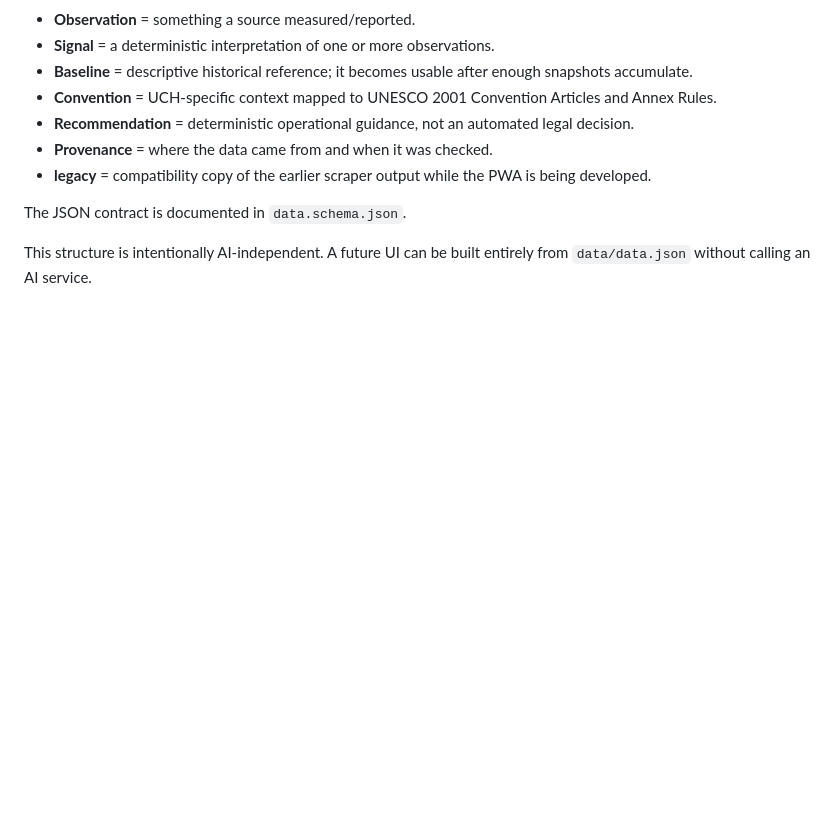
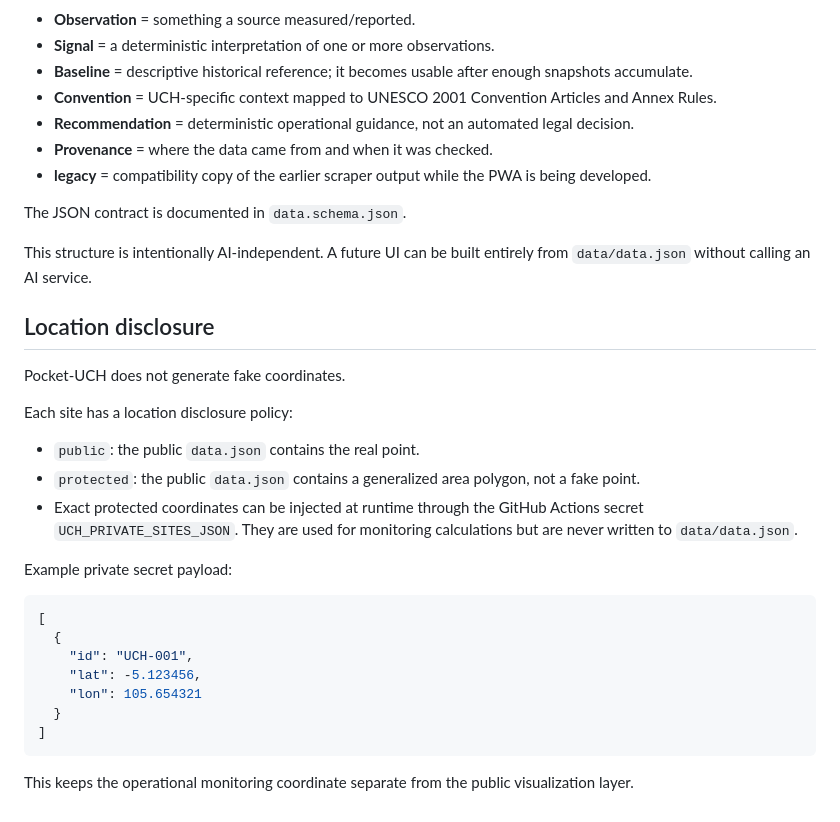
Before and after one commit to AnggaConni/Pocket-UCH, a Markdown page: README.md, the part around the change. GitHub-like rendering; blank space fills up the shorter version.

Commit message:
docs: document truthful UCH location disclosure

````diff
--- a/README.md
+++ b/README.md
@@ -127,3 +127,27 @@ legacy
 The JSON contract is documented in `data.schema.json`.
 
 This structure is intentionally AI-independent. A future UI can be built entirely from `data/data.json` without calling an AI service.
+
+## Location disclosure
+
+Pocket-UCH does not generate fake coordinates.
+
+Each site has a location disclosure policy:
+
+- `public`: the public `data.json` contains the real point.
+- `protected`: the public `data.json` contains a generalized area polygon, not a fake point.
+- Exact protected coordinates can be injected at runtime through the GitHub Actions secret `UCH_PRIVATE_SITES_JSON`. They are used for monitoring calculations but are never written to `data/data.json`.
+
+Example private secret payload:
+
+```json
+[
+  {
+    "id": "UCH-001",
+    "lat": -5.123456,
+    "lon": 105.654321
+  }
+]
+```
+
+This keeps the operational monitoring coordinate separate from the public visualization layer.
````
